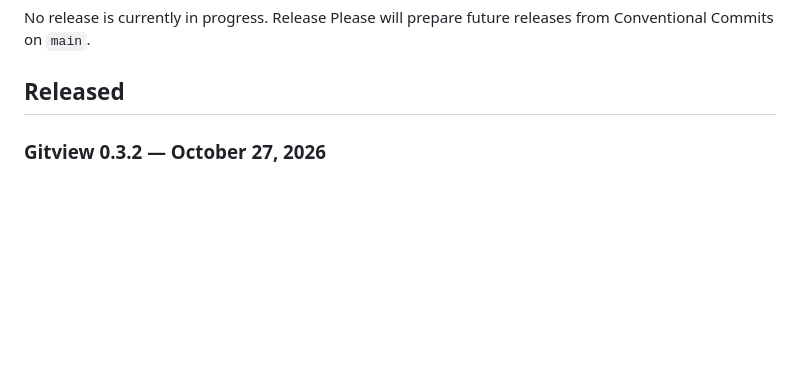
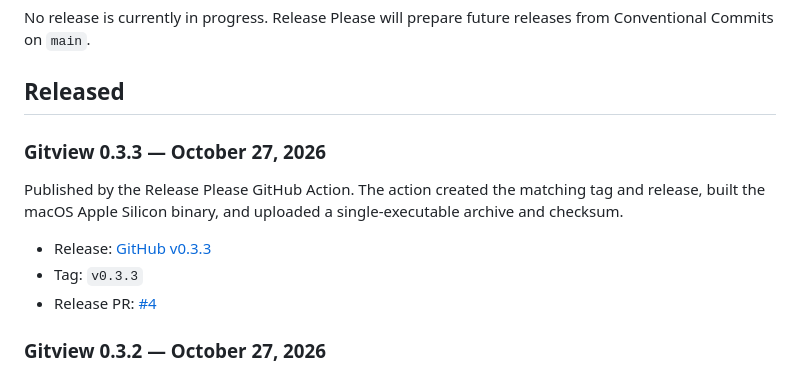
Before and after one commit to barathrajd/gitview, a Markdown page: RELEASE.md, the part around one of its changes. Drawn GitHub-style; blank space fills up the shorter version.

```diff
--- a/RELEASE.md
+++ b/RELEASE.md
@@ -8,6 +8,16 @@ No release is currently in progress. Release Please will prepare future releases
 from Conventional Commits on `main`.
 
 ## Released
+
+### Gitview 0.3.3 — October 27, 2026
+
+Published by the Release Please GitHub Action. The action created the matching
+tag and release, built the macOS Apple Silicon binary, and uploaded a
+single-executable archive and checksum.
+
+- Release: [GitHub v0.3.3][release-033]
+- Tag: `v0.3.3`
+- Release PR: [#4](https://github.com/barathrajd/gitview/pull/4)
 
 ### Gitview 0.3.2 — October 27, 2026
 
```
Also changed, not shown: other parts of RELEASE.md (+1 -0 lines), README.md (+4 -3 lines).
